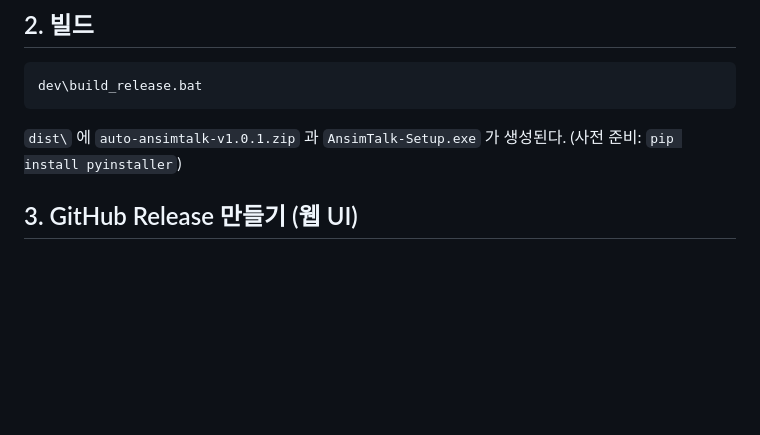
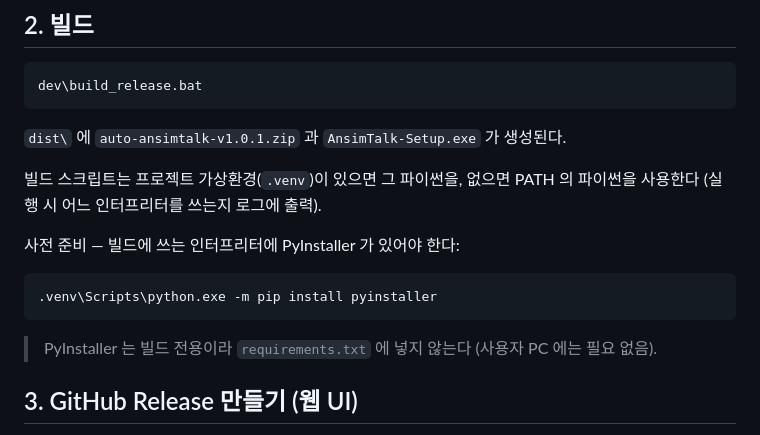
Before and after one commit to RoofSkY/auto-ansimtalk, a Markdown page: docs/RELEASE.md, the part around the change. Rendered like a GitHub page; blank space fills up the shorter version.

````diff
--- a/docs/RELEASE.md
+++ b/docs/RELEASE.md
@@ -25,7 +25,18 @@ dev\build_release.bat
 ```
 
 `dist\` 에 `auto-ansimtalk-v1.0.1.zip` 과 `AnsimTalk-Setup.exe` 가 생성된다.
-(사전 준비: `pip install pyinstaller`)
+
+빌드 스크립트는 프로젝트 가상환경(`.venv`)이 있으면 그 파이썬을, 없으면 PATH 의
+파이썬을 사용한다 (실행 시 어느 인터프리터를 쓰는지 로그에 출력).
+
+사전 준비 — 빌드에 쓰는 인터프리터에 PyInstaller 가 있어야 한다:
+
+```bat
+.venv\Scripts\python.exe -m pip install pyinstaller
+```
+
+> PyInstaller 는 빌드 전용이라 `requirements.txt` 에 넣지 않는다
+> (사용자 PC 에는 필요 없음).
 
 ## 3. GitHub Release 만들기 (웹 UI)
 
````
Also changed, not shown: README.md (+10 -1 lines).
